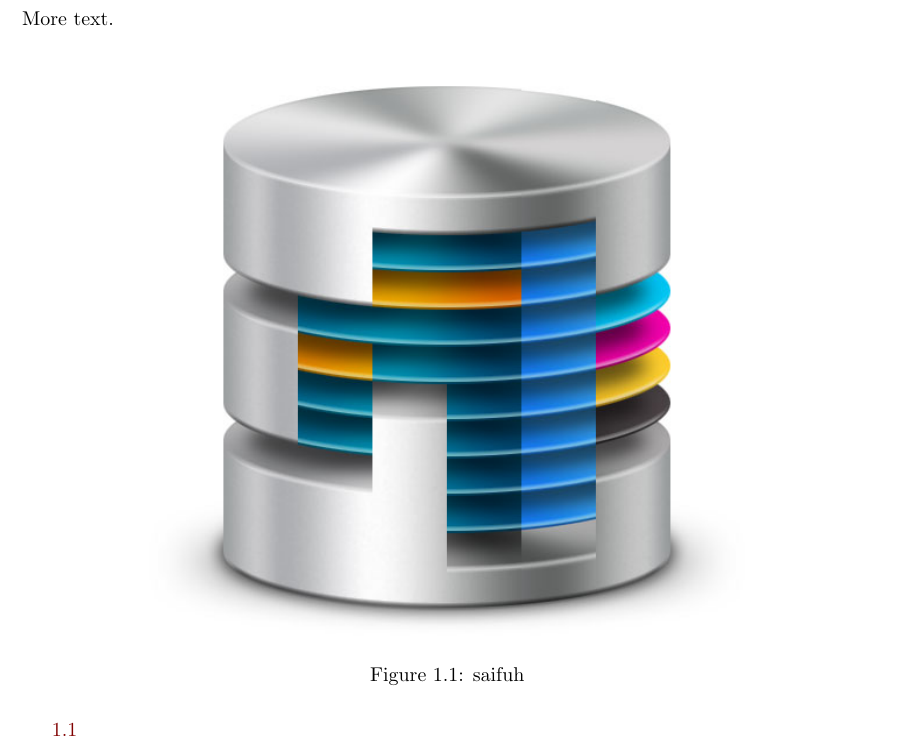
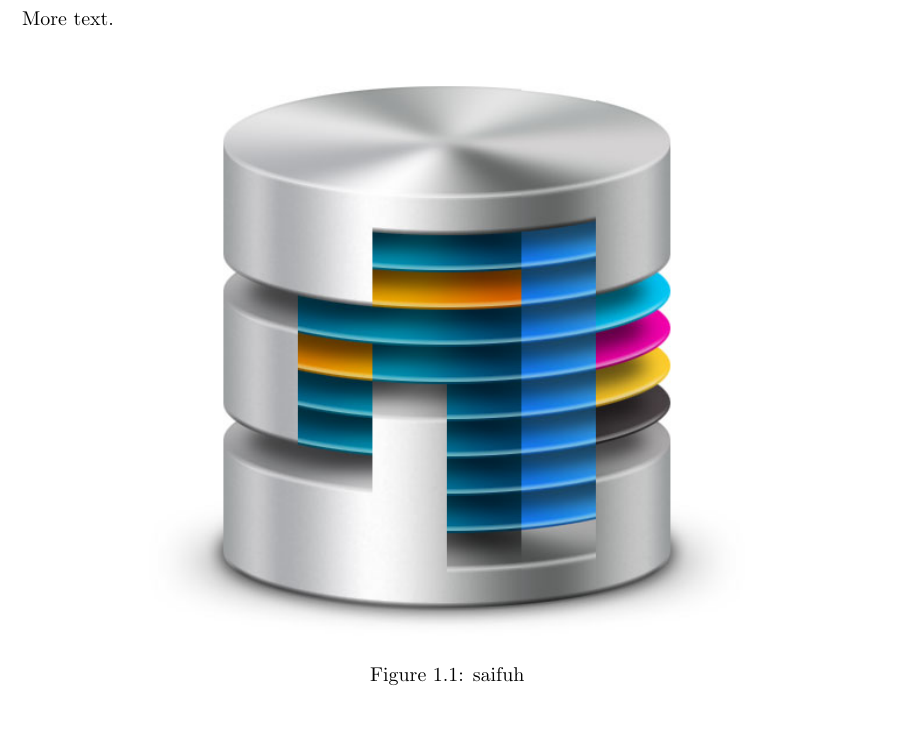
Before and after one commit to bjornnorgaard/latex-template, a LaTeX document (template/main.tex): part of page 4 of 4, cut so that both start at the same text, the shorter picture padded with empty space. Compiled offline with pdfLaTeX.

Commit message:
Removed unused ref to fig on titlepage

```diff
--- a/template/main.tex
+++ b/template/main.tex
@@ -27,6 +27,4 @@
 		\label{fig:titlepagefig}
 	\end{figure}
 
-	\ref{fig:titlepagefig}
-
 \end{document}
```
